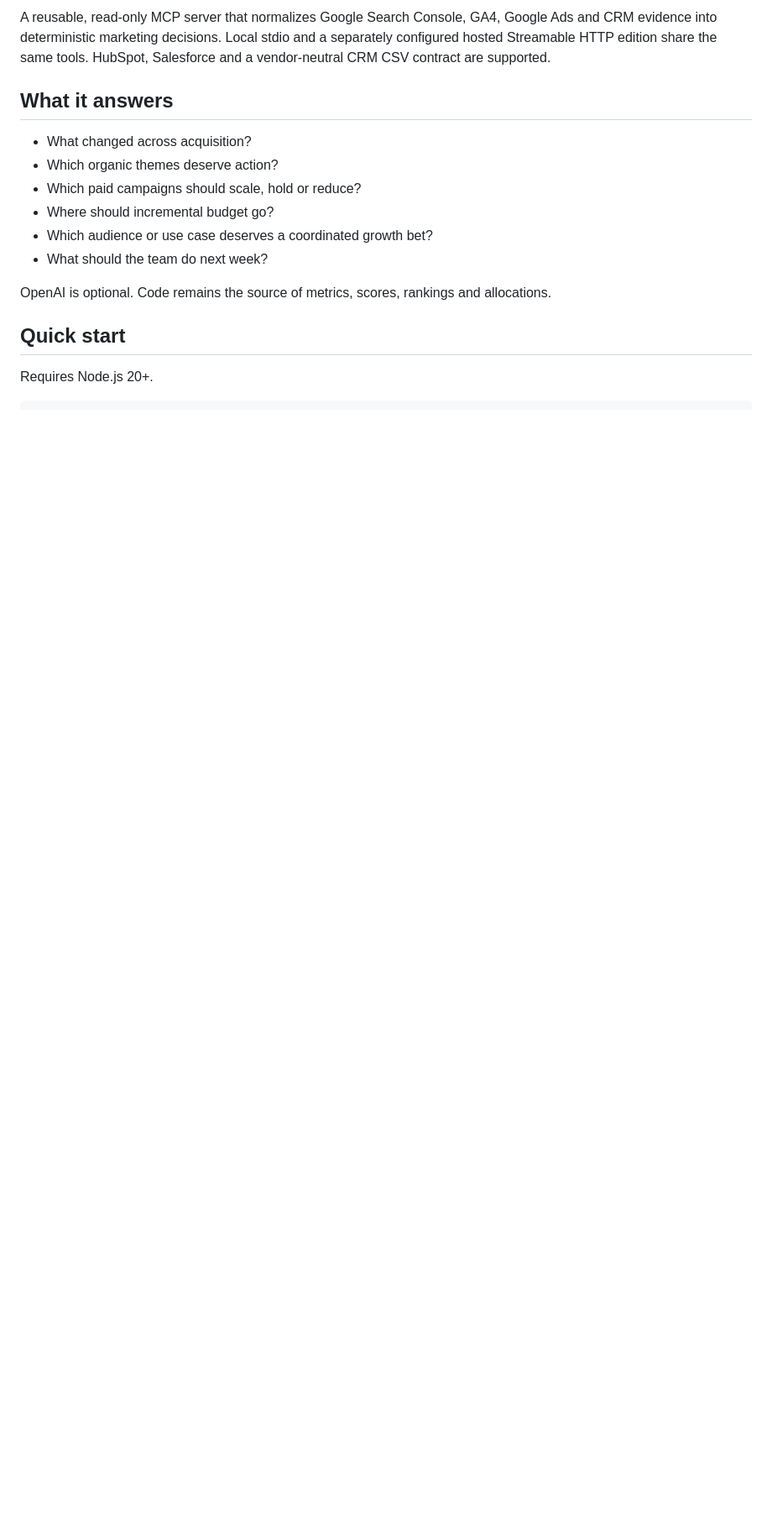
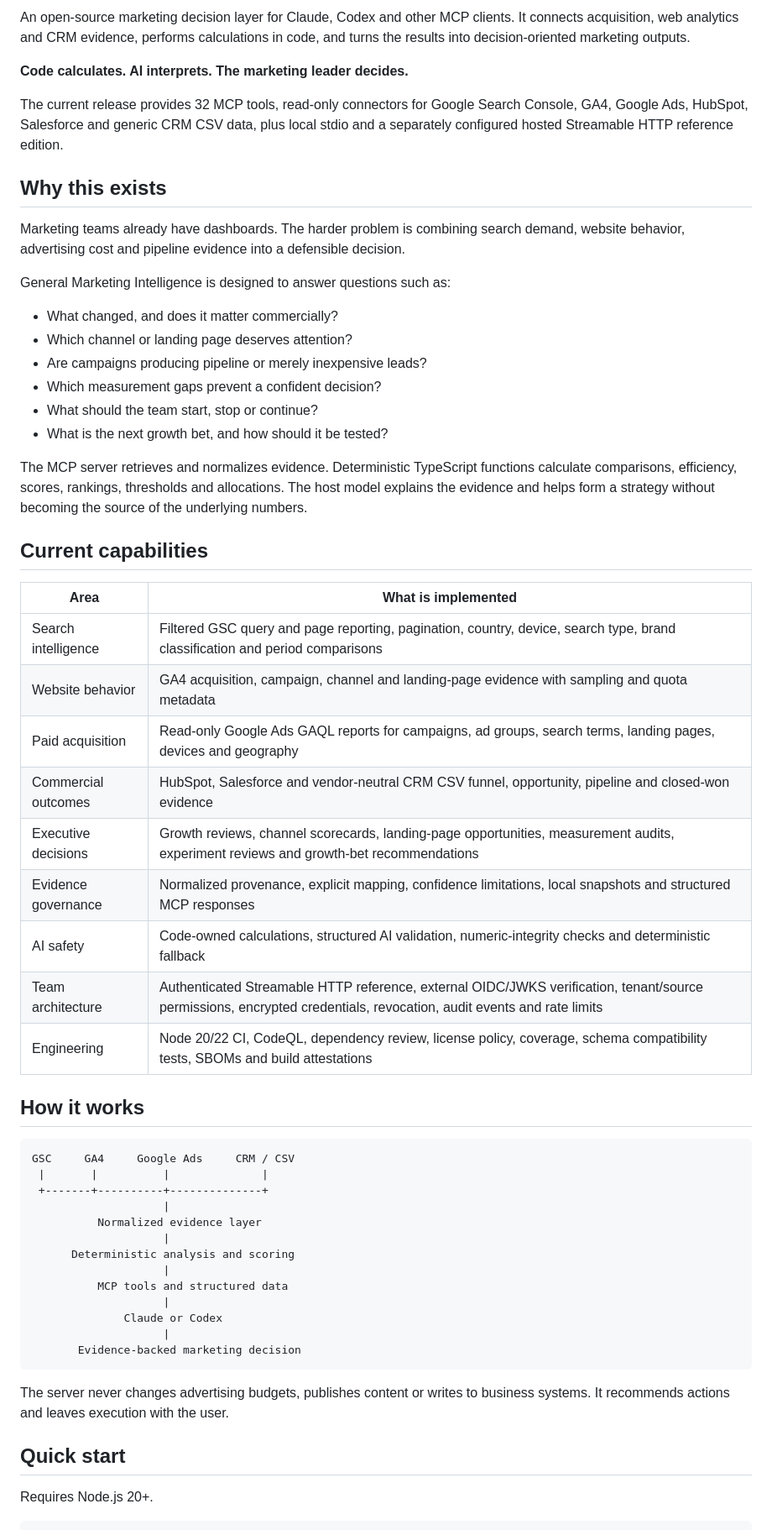
Before and after one commit to Gourav2411/general-marketing-intelligence, a Markdown page: README.md, the part around one of its changes. Shown at 84% size. GitHub-like rendering; blank space fills up the shorter version.

Commit message:
docs: refresh README for v1.2 capabilities

````diff
--- a/README.md
+++ b/README.md
@@ -5,16 +7,58 @@
 
-A reusable, read-only MCP server that normalizes Google Search Console, GA4, Google Ads and CRM evidence into deterministic marketing decisions. Local stdio and a separately configured hosted Streamable HTTP edition share the same tools. HubSpot, Salesforce and a vendor-neutral CRM CSV contract are supported.
+An open-source marketing decision layer for Claude, Codex and other MCP clients. It connects acquisition, web analytics and CRM evidence, performs calculations in code, and turns the results into decision-oriented marketing outputs.
 
-## What it answers
+**Code calculates. AI interprets. The marketing leader decides.**
 
-- What changed across acquisition?
-- Which organic themes deserve action?
-- Which paid campaigns should scale, hold or reduce?
-- Where should incremental budget go?
-- Which audience or use case deserves a coordinated growth bet?
-- What should the team do next week?
+The current release provides 32 MCP tools, read-only connectors for Google Search Console, GA4, Google Ads, HubSpot, Salesforce and generic CRM CSV data, plus local stdio and a separately configured hosted Streamable HTTP reference edition.
 
-OpenAI is optional. Code remains the source of metrics, scores, rankings and allocations.
+## Why this exists
+
+Marketing teams already have dashboards. The harder problem is combining search demand, website behavior, advertising cost and pipeline evidence into a defensible decision.
+
+General Marketing Intelligence is designed to answer questions such as:
+
+- What changed, and does it matter commercially?
+- Which channel or landing page deserves attention?
+- Are campaigns producing pipeline or merely inexpensive leads?
+- Which measurement gaps prevent a confident decision?
+- What should the team start, stop or continue?
+- What is the next growth bet, and how should it be tested?
+
+The MCP server retrieves and normalizes evidence. Deterministic TypeScript functions calculate comparisons, efficiency, scores, rankings, thresholds and allocations. The host model explains the evidence and helps form a strategy without becoming the source of the underlying numbers.
+
+## Current capabilities
+
+| Area | What is implemented |
+|---|---|
+| Search intelligence | Filtered GSC query and page reporting, pagination, country, device, search type, brand classification and period comparisons |
+| Website behavior | GA4 acquisition, campaign, channel and landing-page evidence with sampling and quota metadata |
+| Paid acquisition | Read-only Google Ads GAQL reports for campaigns, ad groups, search terms, landing pages, devices and geography |
+| Commercial outcomes | HubSpot, Salesforce and vendor-neutral CRM CSV funnel, opportunity, pipeline and closed-won evidence |
+| Executive decisions | Growth reviews, channel scorecards, landing-page opportunities, measurement audits, experiment reviews and growth-bet recommendations |
+| Evidence governance | Normalized provenance, explicit mapping, confidence limitations, local snapshots and structured MCP responses |
+| AI safety | Code-owned calculations, structured AI validation, numeric-integrity checks and deterministic fallback |
+| Team architecture | Authenticated Streamable HTTP reference, external OIDC/JWKS verification, tenant/source permissions, encrypted credentials, revocation, audit events and rate limits |
+| Engineering | Node 20/22 CI, CodeQL, dependency review, license policy, coverage, schema compatibility tests, SBOMs and build attestations |
+
+## How it works
+
+```text
+GSC     GA4     Google Ads     CRM / CSV
+ |       |          |              |
+ +-------+----------+--------------+
+                    |
+          Normalized evidence layer
+                    |
+      Deterministic analysis and scoring
+                    |
+          MCP tools and structured data
+                    |
+              Claude or Codex
+                    |
+       Evidence-backed marketing decision
+```
+
+The server never changes advertising budgets, publishes content or writes to business systems. It recommends actions and leaves execution with the user.
 
 ## Quick start
 
````
Also changed, not shown: other parts of README.md (+36 -3 lines).
